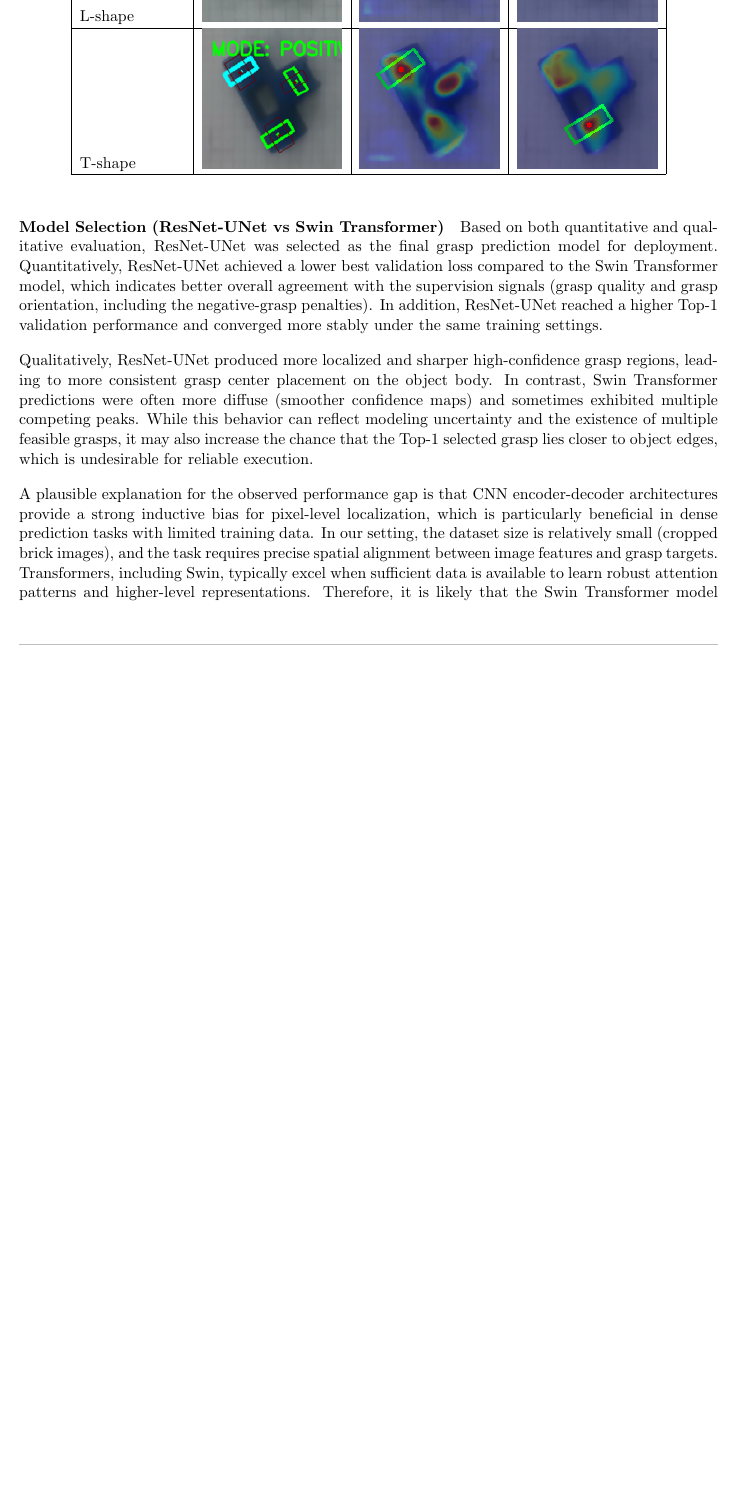
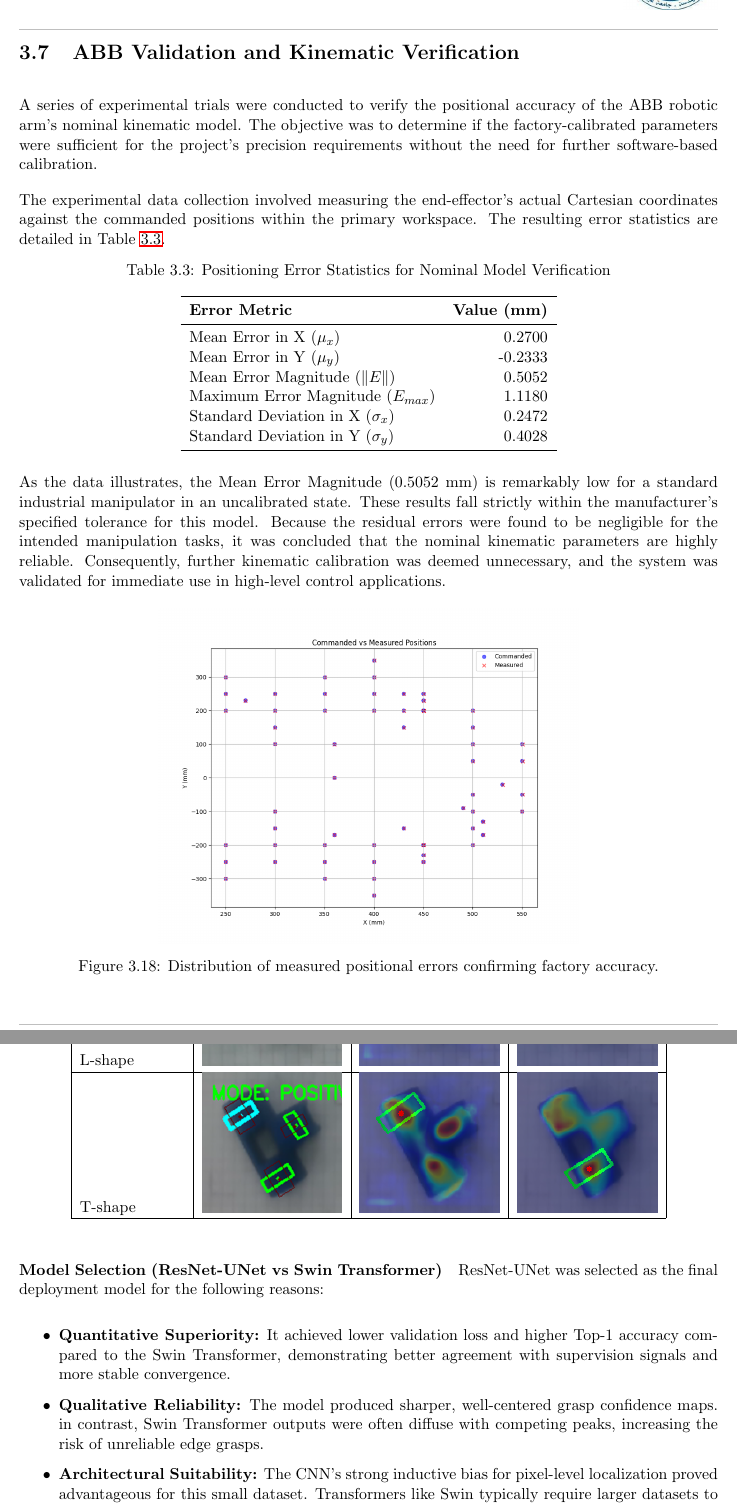
Before and after one commit to Collaborative-Robotic-Arms/Thesis, a LaTeX thesis (main.tex, which reads chapters/chapter3/ch3_abb_validation.tex, chapters/chapter4/ch4_grasping_model.tex): part of page 120 of 126 before the commit and two parts of pages 69 and 125 of 130 after it, the two joined at a grey line, cut at the place of the change, the shorter picture padded with empty space. Compiled offline with pdfLaTeX.

Commit message:
added abb validation and grasping results

```diff
--- /dev/null
+++ b/chapters/chapter3/ch3_abb_validation.tex
@@ -0,0 +1,35 @@
+
+\section{ABB Validation and Kinematic Verification}
+
+A series of experimental trials were conducted to verify the positional accuracy of the ABB robotic arm's nominal kinematic model. The objective was to determine if the factory-calibrated parameters were sufficient for the project's precision requirements without the need for further software-based calibration.
+
+The experimental data collection involved measuring the end-effector's actual Cartesian coordinates against the commanded positions within the primary workspace. The resulting error statistics are detailed in Table~\ref{tab:verification_stats}.
+
+\begin{table}[h!]
+\centering
+\caption{Positioning Error Statistics for Nominal Model Verification}
+\label{tab:verification_stats}
+\begin{tabular}{lr}
+\toprule
+\textbf{Error Metric} & \textbf{Value (mm)} \\
+\midrule
+Mean Error in X ($\mu_x$)           & 0.2700 \\
+Mean Error in Y ($\mu_y$)           & -0.2333 \\
+Mean Error Magnitude ($\|E\|$)      & 0.5052 \\
+Maximum Error Magnitude ($E_{max}$) & 1.1180 \\
+Standard Deviation in X ($\sigma_x$) & 0.2472 \\
+Standard Deviation in Y ($\sigma_y$) & 0.4028 \\
+\bottomrule
+\end{tabular}
+\end{table}
+
+
+
+As the data illustrates, the Mean Error Magnitude ($0.5052$~mm) is remarkably low for a standard industrial manipulator in an uncalibrated state. These results fall strictly within the manufacturer’s specified tolerance for this model. Because the residual errors were found to be negligible for the intended manipulation tasks, it was concluded that the nominal kinematic parameters are highly reliable. Consequently, further kinematic calibration was deemed unnecessary, and the system was validated for immediate use in high-level control applications.
+
+\begin{figure}[H]
+    \centering
+    \includegraphics[width=0.6\textwidth]{Figures/chapter3/ABB validation/validation_abb.png}
+    \caption{Distribution of measured positional errors confirming factory accuracy.}
+    \label{fig:validation_plot}
+\end{figure}
--- a/chapters/chapter4/ch4_grasping_model.tex
+++ b/chapters/chapter4/ch4_grasping_model.tex
@@ -48,11 +78,12 @@ T-shape & \includegraphics[width=0.2\textwidth]{Figures/chapter4/Grasping/t_gt.p
 \end{table}
 
 \paragraph{Model Selection (ResNet-UNet vs Swin Transformer)}
+ResNet-UNet was selected as the final deployment model for the following reasons:
 
-Based on both quantitative and qualitative evaluation, ResNet-UNet was selected as the final grasp prediction model for deployment. Quantitatively, ResNet-UNet achieved a lower best validation loss compared to the Swin Transformer model, which indicates better overall agreement with the supervision signals (grasp quality and grasp orientation, including the negative-grasp penalties). In addition, ResNet-UNet reached a higher Top-1 validation performance and converged more stably under the same training settings.
+\begin{itemize}
+    \item \textbf{Quantitative Superiority:} It achieved lower validation loss and higher Top-1 accuracy compared to the Swin Transformer, demonstrating better agreement with supervision signals and more stable convergence.
 
-Qualitatively, ResNet-UNet produced more localized and sharper high-confidence grasp regions, leading to more consistent grasp center placement on the object body. In contrast, Swin Transformer predictions were often more diffuse (smoother confidence maps) and sometimes exhibited multiple competing peaks. While this behavior can reflect modeling uncertainty and the existence of multiple feasible grasps, it may also increase the chance that the Top-1 selected grasp lies closer to object edges, which is undesirable for reliable execution.
+    \item \textbf{Qualitative Reliability:} The model produced sharper, well-centered grasp confidence maps. in contrast, Swin Transformer outputs were often diffuse with competing peaks, increasing the risk of unreliable edge grasps.
 
-A plausible explanation for the observed performance gap is that CNN encoder-decoder architectures provide a strong inductive bias for pixel-level localization, which is particularly beneficial in dense prediction tasks with limited training data. In our setting, the dataset size is relatively small (cropped brick images), and the task requires precise spatial alignment between image features and grasp targets. Transformers, including Swin, typically excel when sufficient data is available to learn robust attention patterns and higher-level representations. Therefore, it is likely that the Swin Transformer model would benefit from larger-scale training data, stronger pretraining aligned with the input modality (RGB-D), and/or more extensive hyperparameter tuning.
-
-For these reasons, ResNet-UNet was chosen as the primary model for the project due to its better generalization, more reliable localization, and more stable qualitative behavior on the grasping task.
+    \item \textbf{Architectural Suitability:} The CNN's strong inductive bias for pixel-level localization proved advantageous for this small dataset. Transformers like Swin typically require larger datasets to learn robust attention patterns and perform effectively.
+\end{itemize}
--- a/main.tex
+++ b/main.tex
@@ -44,12 +44,12 @@
 
 \pagestyle{fancy} % apply fancyhdr to all pages
 \fancyhf{} % clear all fields
-\fancyhead[L]{\includegraphics[height=2.3cm]{Figures/Logos/1.jpeg}}
-\fancyhead[R]{%
+\fancyhead[R]{\includegraphics[height=2.3cm]{Figures/Logos/1.jpeg}}
+\fancyhead[L]{%
   \vbox to 0.5\headheight{%
     \vfill
     \hbox {\hfill%
-      \begin{tabular}{r}
+      \begin{tabular}{l}
         \color{darkgray}Faculty of Engineering \\
         \color{darkgray}Mechatronics Engineering Program \\
         \color{darkgray}\text{CRSBA}
```
Also changed, not shown: chapters/chapter2/ch2_all.tex (+1 -0 lines), chapters/chapter3/ch3_all.tex (+1 -0 lines), chapters/chapter3/ch3_simulation.tex (+7 -5 lines), chapters/chapter3/ch3_system_overview.tex (+0 -9 lines), chapters/chapter4/ch4_all.tex (+1 -1 lines), Figures/chapter3/ABB validation/validation_abb.png (added), chapters/chapter4/ch4_grasping_model.tex (36 more changed lines).
